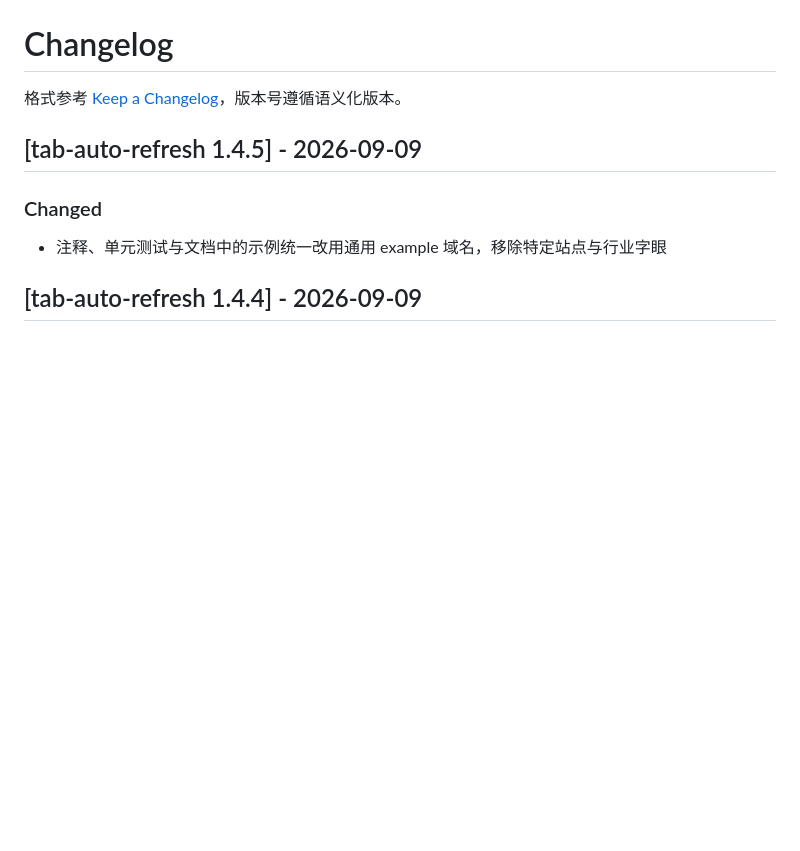
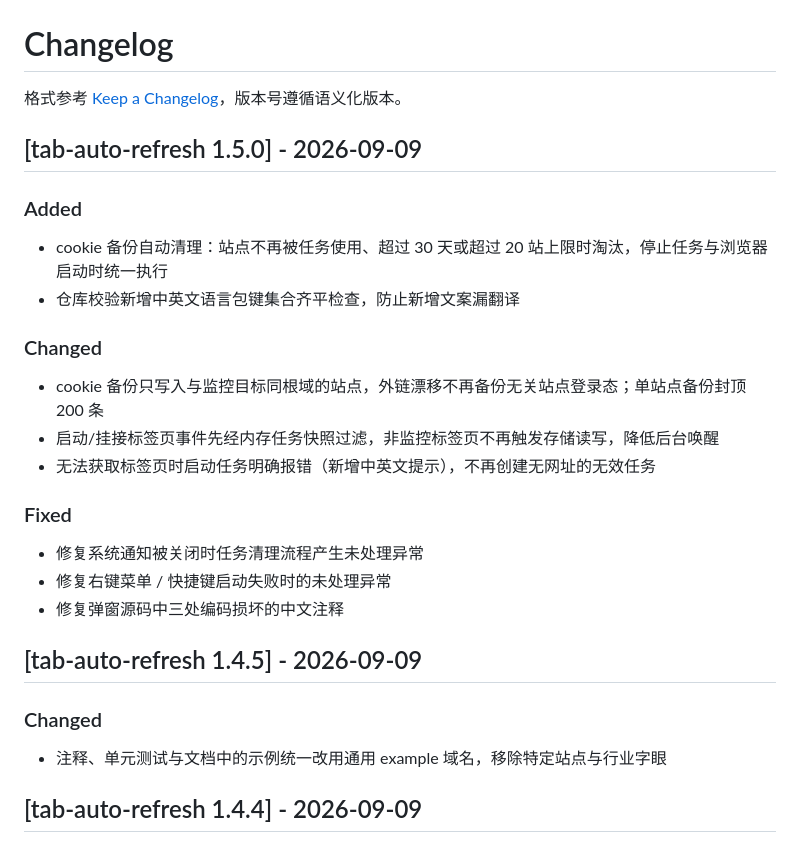
Before and after one commit to yrgpcn/tab-auto-refresh, a Markdown page: CHANGELOG.md, the part around the change. GitHub-like rendering; blank space fills up the shorter version.

```diff
--- a/CHANGELOG.md
+++ b/CHANGELOG.md
@@ -1,6 +1,22 @@
 # Changelog
 
 格式参考 [Keep a Changelog](https://keepachangelog.com/zh-CN/1.1.0/)，版本号遵循语义化版本。
+
+## [tab-auto-refresh 1.5.0] - 2026-09-09
+
+### Added
+- cookie 备份自动清理：站点不再被任务使用、超过 30 天或超过 20 站上限时淘汰，停止任务与浏览器启动时统一执行
+- 仓库校验新增中英文语言包键集合齐平检查，防止新增文案漏翻译
+
+### Changed
+- cookie 备份只写入与监控目标同根域的站点，外链漂移不再备份无关站点登录态；单站点备份封顶 200 条
+- 启动/挂接标签页事件先经内存任务快照过滤，非监控标签页不再触发存储读写，降低后台唤醒
+- 无法获取标签页时启动任务明确报错（新增中英文提示），不再创建无网址的无效任务
+
+### Fixed
+- 修复系统通知被关闭时任务清理流程产生未处理异常
+- 修复右键菜单 / 快捷键启动失败时的未处理异常
+- 修复弹窗源码中三处编码损坏的中文注释
 
 ## [tab-auto-refresh 1.4.5] - 2026-09-09
 
```
Also changed, not shown: AGENTS.md (+6 -3 lines), README.md (+1 -1 lines), docs/tab-auto-refresh/popup.png, 7 other files.
